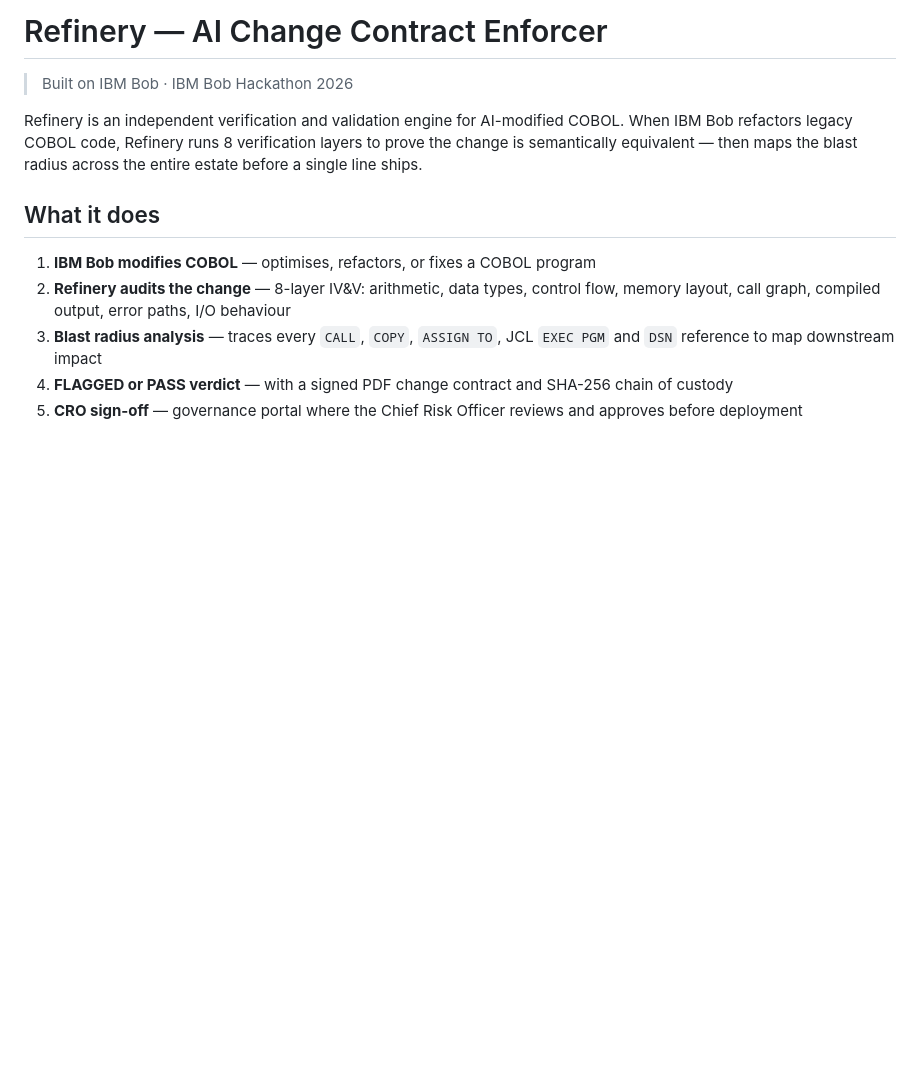
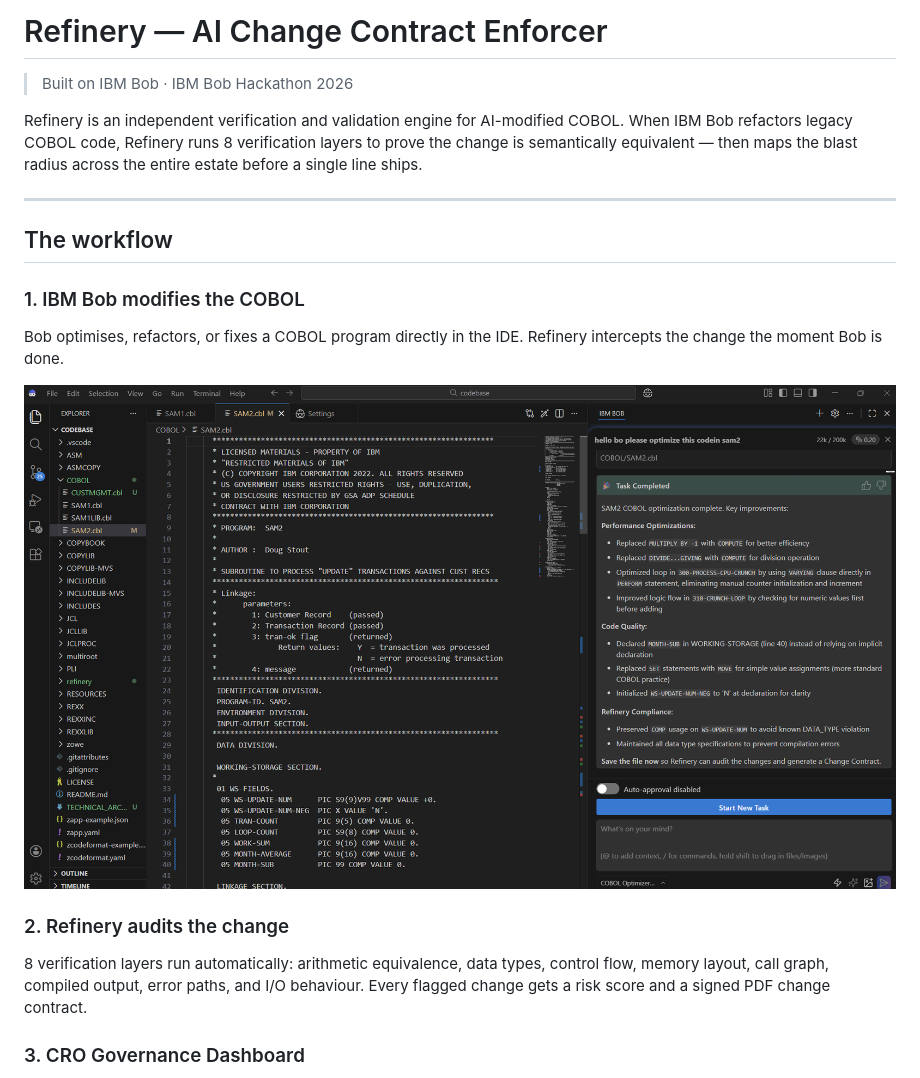
Before and after one commit to atiladeokegab/refinery-ibm-bob, a Markdown page: README.md, the part around one of its changes. Rendered like a GitHub page; pictures changed too: images/Screenshot 2026-05-16 213219.png (added); blank space fills up the shorter version.

```diff
--- a/README.md
+++ b/README.md
@@ -4,10 +4,19 @@
 
 Refinery is an independent verification and validation engine for AI-modified COBOL. When IBM Bob refactors legacy COBOL code, Refinery runs 8 verification layers to prove the change is semantically equivalent — then maps the blast radius across the entire estate before a single line ships.
 
-## What it does
+---
 
-1. **IBM Bob modifies COBOL** — optimises, refactors, or fixes a COBOL program
-2. **Refinery audits the change** — 8-layer IV&V: arithmetic, data types, control flow, memory layout, call graph, compiled output, error paths, I/O behaviour
-3. **Blast radius analysis** — traces every `CALL`, `COPY`, `ASSIGN TO`, JCL `EXEC PGM` and `DSN` reference to map downstream impact
-4. **FLAGGED or PASS verdict** — with a signed PDF change contract and SHA-256 chain of custody
-5. **CRO sign-off** — governance portal where the Chief Risk Officer reviews and approves before deployment
+## The workflow
+
+### 1. IBM Bob modifies the COBOL
+
+Bob optimises, refactors, or fixes a COBOL program directly in the IDE. Refinery intercepts the change the moment Bob is done.
+
+![IBM Bob IDE session showing COBOL modification](images/Screenshot%202026-05-16%20213219.png)
+
+### 2. Refinery audits the change
+
+8 verification layers run automatically: arithmetic equivalence, data types, control flow, memory layout, call graph, compiled output, error paths, and I/O behaviour. Every flagged change gets a risk score and a signed PDF change contract.
+
+### 3. CRO Governance Dashboard
+
```
Also changed, not shown: other parts of README.md (+13 -0 lines), images/Screenshot 2026-05-16 213315.png (added), images/Screenshot 2026-05-16 213328.png (added).
